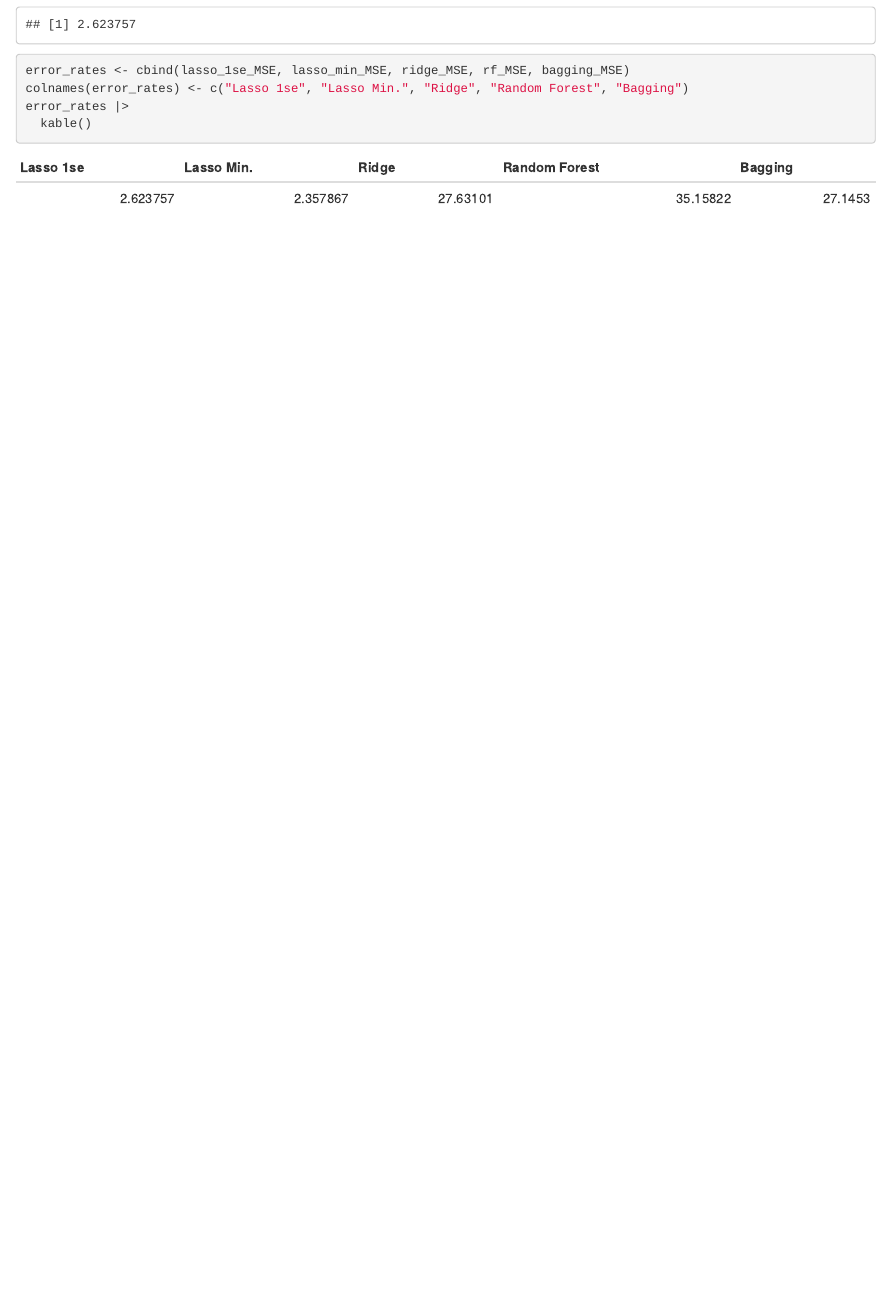
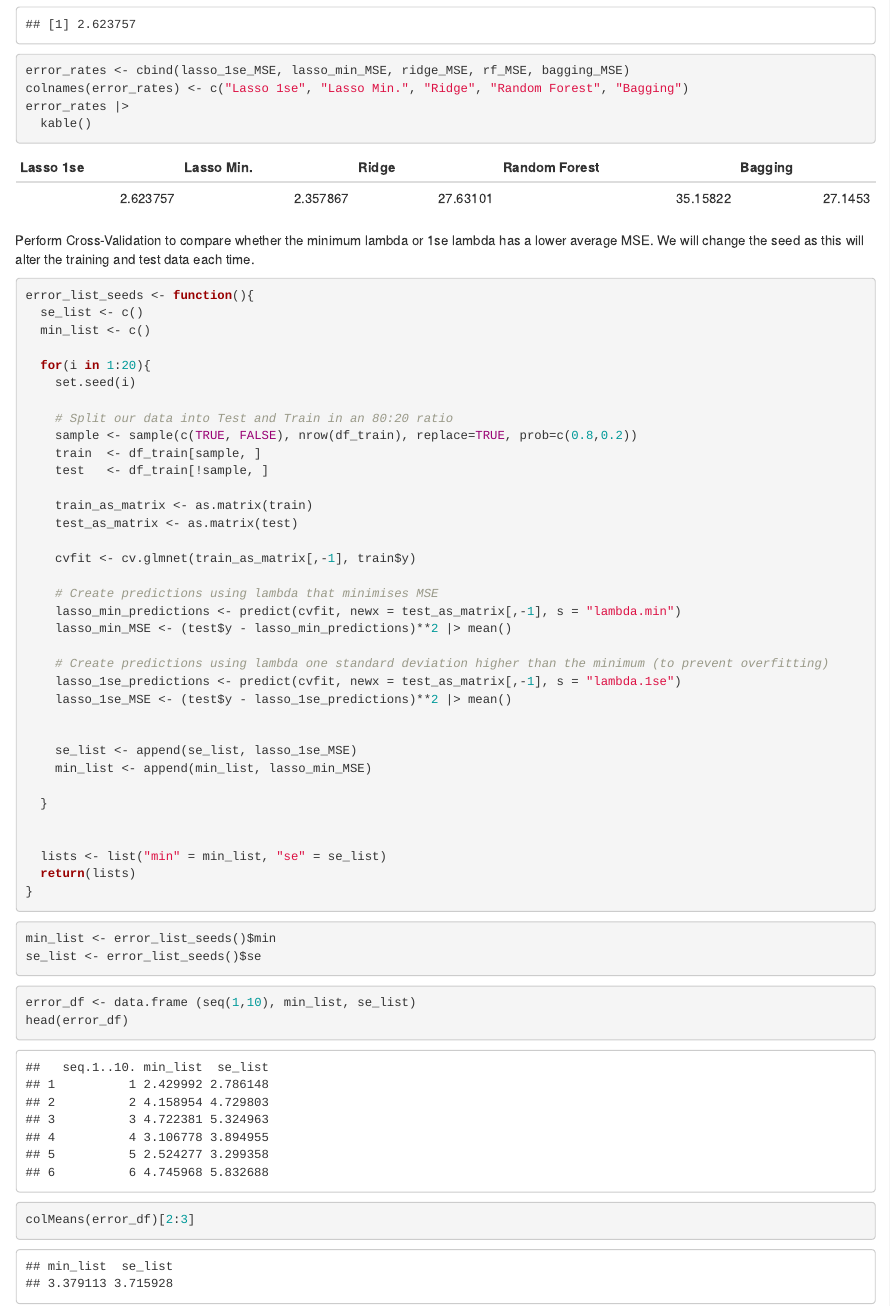
Before and after one commit to BSteiner1/Prediction-Challenge, an R Markdown document (Notebooks/Regression Models.Rmd): the page in a window 1100 px wide, from 13380 px down. Rendered offline with R 4.5, knitr and Pandoc, with nearby package versions; the gapminder table comes from the copy in Python's plotly package.

Commit message:
Cross-Validate Lasso Regularisation

````diff
--- a/Notebooks/Regression Models.Rmd
+++ b/Notebooks/Regression Models.Rmd
@@ -140,3 +140,59 @@ colnames(error_rates) <- c("Lasso 1se", "Lasso Min.", "Ridge", "Random Forest",
 error_rates |>
   kable()
 ```
+Perform Cross-Validation to compare whether the minimum lambda or 1se lambda has a lower average MSE.
+We will change the seed as this will alter the training and test data each time.
+
+```{r}
+error_list_seeds <- function(){
+  se_list <- c()
+  min_list <- c()
+
+  for(i in 1:20){
+    set.seed(i)
+
+    # Split our data into Test and Train in an 80:20 ratio
+    sample <- sample(c(TRUE, FALSE), nrow(df_train), replace=TRUE, prob=c(0.8,0.2))
+    train  <- df_train[sample, ]
+    test   <- df_train[!sample, ]
+
+    train_as_matrix <- as.matrix(train)
+    test_as_matrix <- as.matrix(test)
+
+    cvfit <- cv.glmnet(train_as_matrix[,-1], train$y)
+
+    # Create predictions using lambda that minimises MSE
+    lasso_min_predictions <- predict(cvfit, newx = test_as_matrix[,-1], s = "lambda.min")
+    lasso_min_MSE <- (test$y - lasso_min_predictions)**2 |> mean()
+
+    # Create predictions using lambda one standard deviation higher than the minimum (to prevent overfitting)
+    lasso_1se_predictions <- predict(cvfit, newx = test_as_matrix[,-1], s = "lambda.1se")
+    lasso_1se_MSE <- (test$y - lasso_1se_predictions)**2 |> mean()
+
+
+    se_list <- append(se_list, lasso_1se_MSE)
+    min_list <- append(min_list, lasso_min_MSE)
+
+  }
+
+
+  lists <- list("min" = min_list, "se" = se_list)
+  return(lists)
+}
+
+```
+
+```{r}
+min_list <- error_list_seeds()$min
+se_list <- error_list_seeds()$se
+```
+
+
+```{r}
+error_df <- data.frame (seq(1,10), min_list, se_list)
+head(error_df)
+```
+
+```{r}
+colMeans(error_df)[2:3]
+```
````
